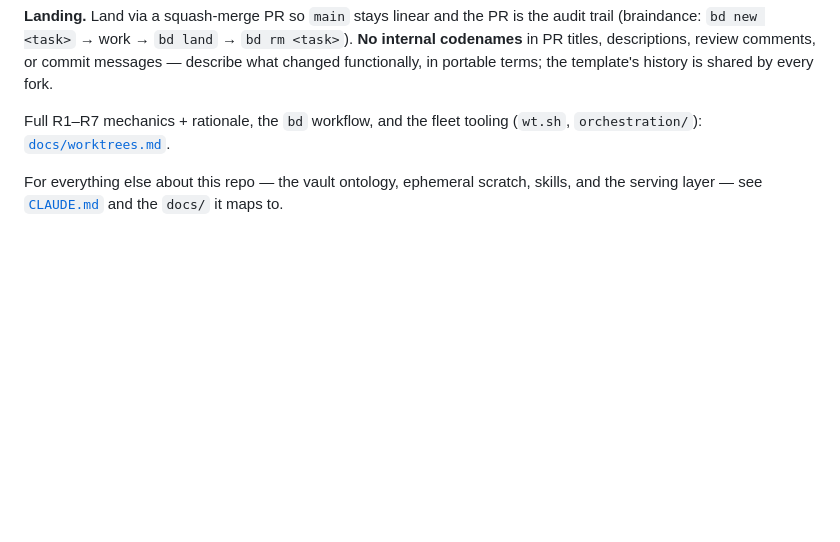
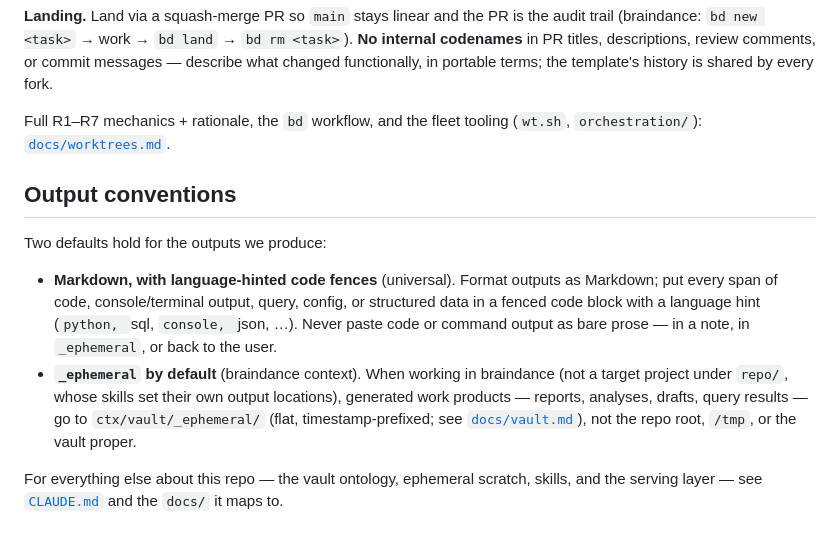
Before and after one commit to noon-moon/braindance, a Markdown page: AGENTS.md, the part around the change. Rendered like a GitHub page; blank space fills up the shorter version.

````diff
--- a/AGENTS.md
+++ b/AGENTS.md
@@ -37,4 +37,11 @@ Full doctrine, the motivating pattern, and the topics-manifest / scope-grant mod
 
 Full R1–R7 mechanics + rationale, the `bd` workflow, and the fleet tooling (`wt.sh`, `orchestration/`): [`docs/worktrees.md`](docs/worktrees.md).
 
+## Output conventions
+
+Two defaults hold for the outputs we produce:
+
+- **Markdown, with language-hinted code fences** (universal). Format outputs as Markdown; put every span of code, console/terminal output, query, config, or structured data in a fenced code block with a language hint (```python, ```sql, ```console, ```json, …). Never paste code or command output as bare prose — in a note, in `_ephemeral`, or back to the user.
+- **`_ephemeral` by default** (braindance context). When working in braindance (not a target project under `repo/`, whose skills set their own output locations), generated work products — reports, analyses, drafts, query results — go to `ctx/vault/_ephemeral/` (flat, timestamp-prefixed; see [`docs/vault.md`](docs/vault.md)), not the repo root, `/tmp`, or the vault proper.
+
 For everything else about this repo — the vault ontology, ephemeral scratch, skills, and the serving layer — see [`CLAUDE.md`](CLAUDE.md) and the `docs/` it maps to.
````
Also changed, not shown: CLAUDE.md (+2 -1 lines), docs/vault.md (+1 -1 lines).
